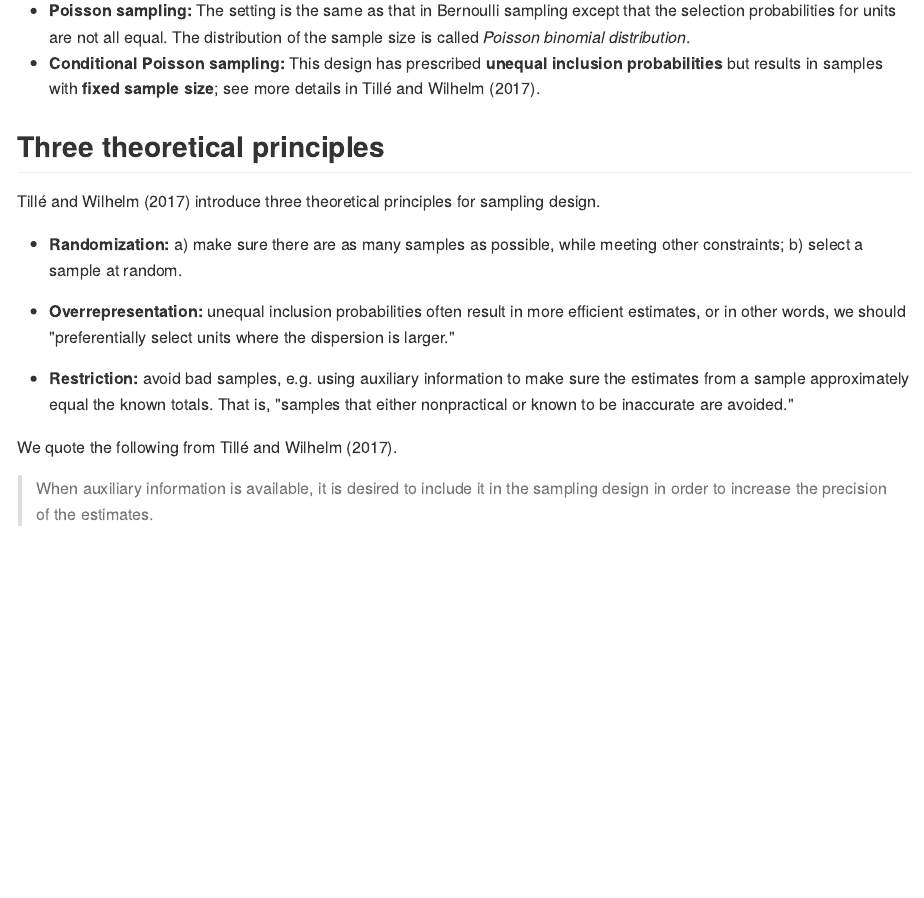
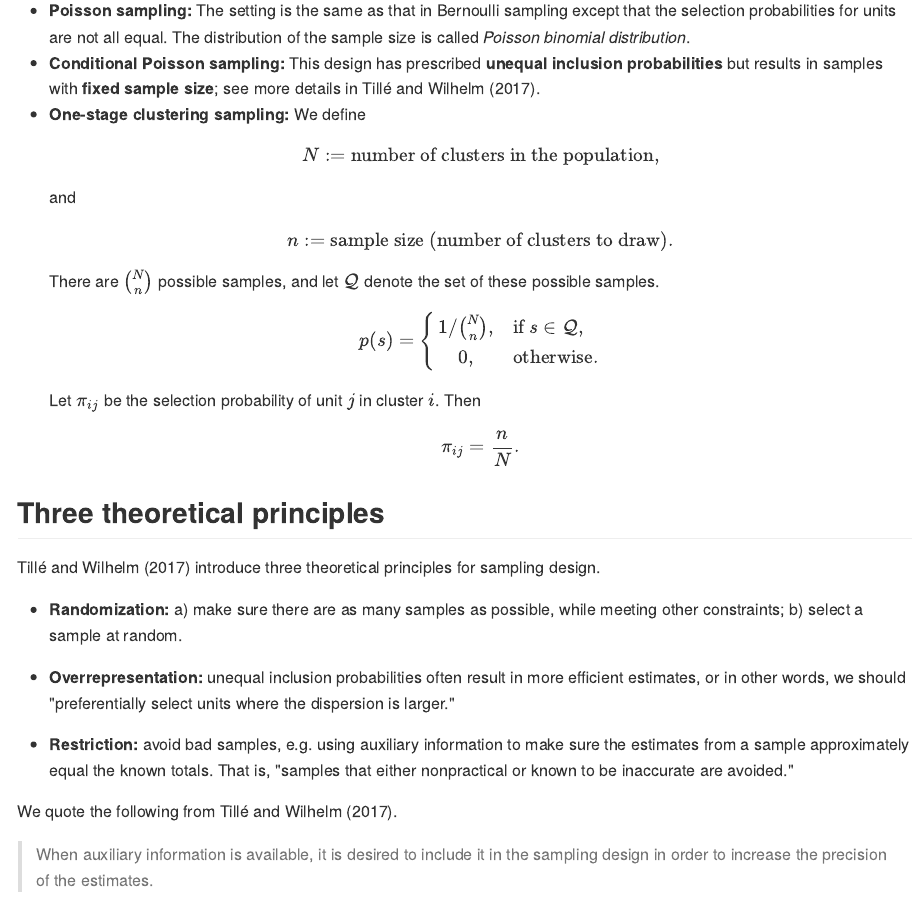
Before and after one commit to zhanglynz/sampling_b, an R Markdown document (sampling.Rmd): the page in a window 1100 px wide, from 1770 px down. The pictures show the output file docs/sampling.md that the author committed with the source, drawn offline in the style of GitHub.

Commit message:
update ch 2

```diff
--- a/sampling.Rmd
+++ b/sampling.Rmd
@@ -88,6 +88,30 @@ selection probabilities for units are not all equal. The distribution of the sam
 called *Poisson binomial distribution*.
 - **Conditional Poisson sampling:**
 This design has prescribed **unequal inclusion probabilities** but results in samples with **fixed sample size**; see more details in Till`r knitr::asis_output("\u00E9")` and Wilhelm (2017).
+- **One-stage clustering sampling:**
+We define
+$$
+N := \hbox{number of clusters in the population},
+$$
+and
+$$
+n := \hbox{sample size (number of clusters to draw)}.
+$$
+There are ${N \choose n}$ possible samples, and let $\cal{Q}$ denote the set of these possible samples.
+$$
+p(s) = \left\{
+\begin{array}{cl}
+1/{N \choose n}, & \hbox{if}\ s\in \cal{Q},\\
+0, & \hbox{otherwise}.
+\end{array}
+\right.
+$$
+Let $\pi_{ij}$ be the selection probability of unit $j$ in cluster $i$. Then
+$$
+\pi_{ij} = \frac{n}{N}.
+$$
+
+
 
 ## Three theoretical principles
 
```
Also changed, not shown: docs/index.md, docs/sampling.md, docs/search_index.json, 8 other files.
